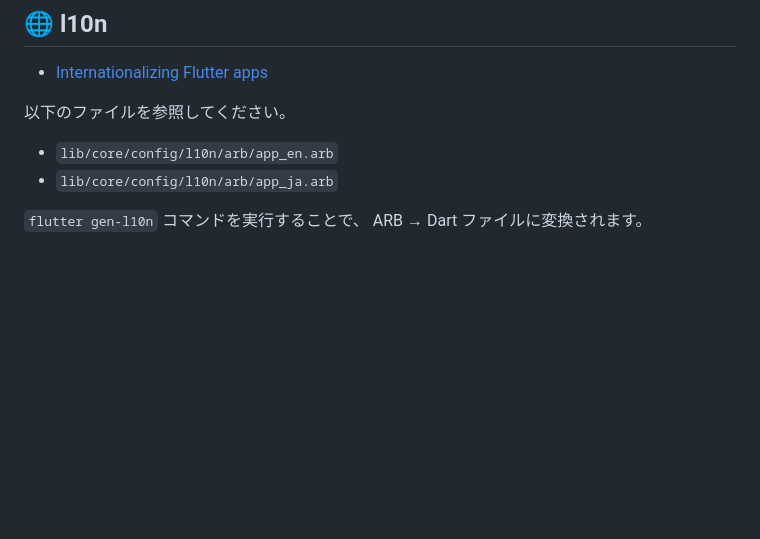
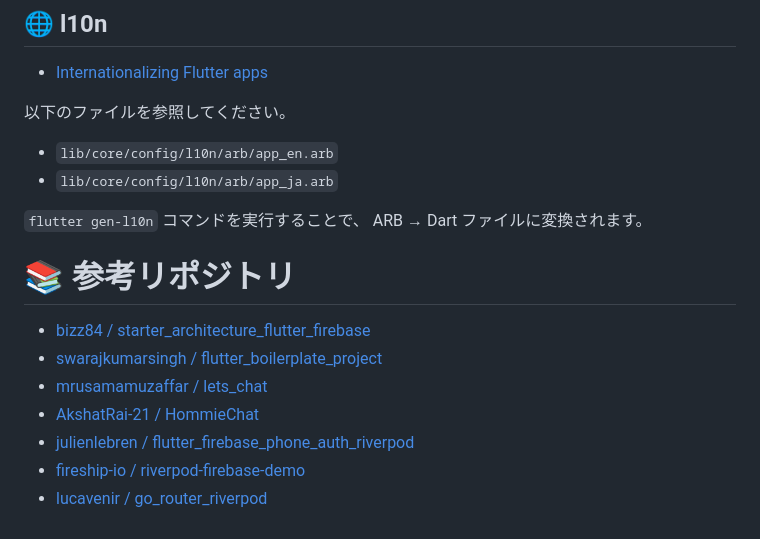
Before and after one commit to b150005/flutter_sandbox, a Markdown page: README.md, the part around the change. Rendered like a GitHub page; blank space fills up the shorter version.

Commit message:
💬 参考リポジトリの追記

```diff
--- a/README.md
+++ b/README.md
@@ -418,3 +418,13 @@ Xcode の Runner > TARGETS > Runner > Build Phases > New Run Script Phase で以
 - `lib/core/config/l10n/arb/app_ja.arb`
 
 `flutter gen-l10n` コマンドを実行することで、 ARB → Dart ファイルに変換されます。
+
+# 📚 参考リポジトリ
+
+- [bizz84 / starter_architecture_flutter_firebase](https://github.com/bizz84/starter_architecture_flutter_firebase)
+- [swarajkumarsingh / flutter_boilerplate_project](https://github.com/swarajkumarsingh/flutter_boilerplate_project)
+- [mrusamamuzaffar / lets_chat](https://github.com/mrusamamuzaffar/lets_chat)
+- [AkshatRai-21 / HommieChat](https://github.com/AkshatRai-21/HommieChat)
+- [julienlebren / flutter_firebase_phone_auth_riverpod](https://github.com/julienlebren/flutter_firebase_phone_auth_riverpod)
+- [fireship-io / riverpod-firebase-demo](https://github.com/fireship-io/riverpod-firebase-demo)
+- [lucavenir / go_router_riverpod](https://github.com/lucavenir/go_router_riverpod)
```
